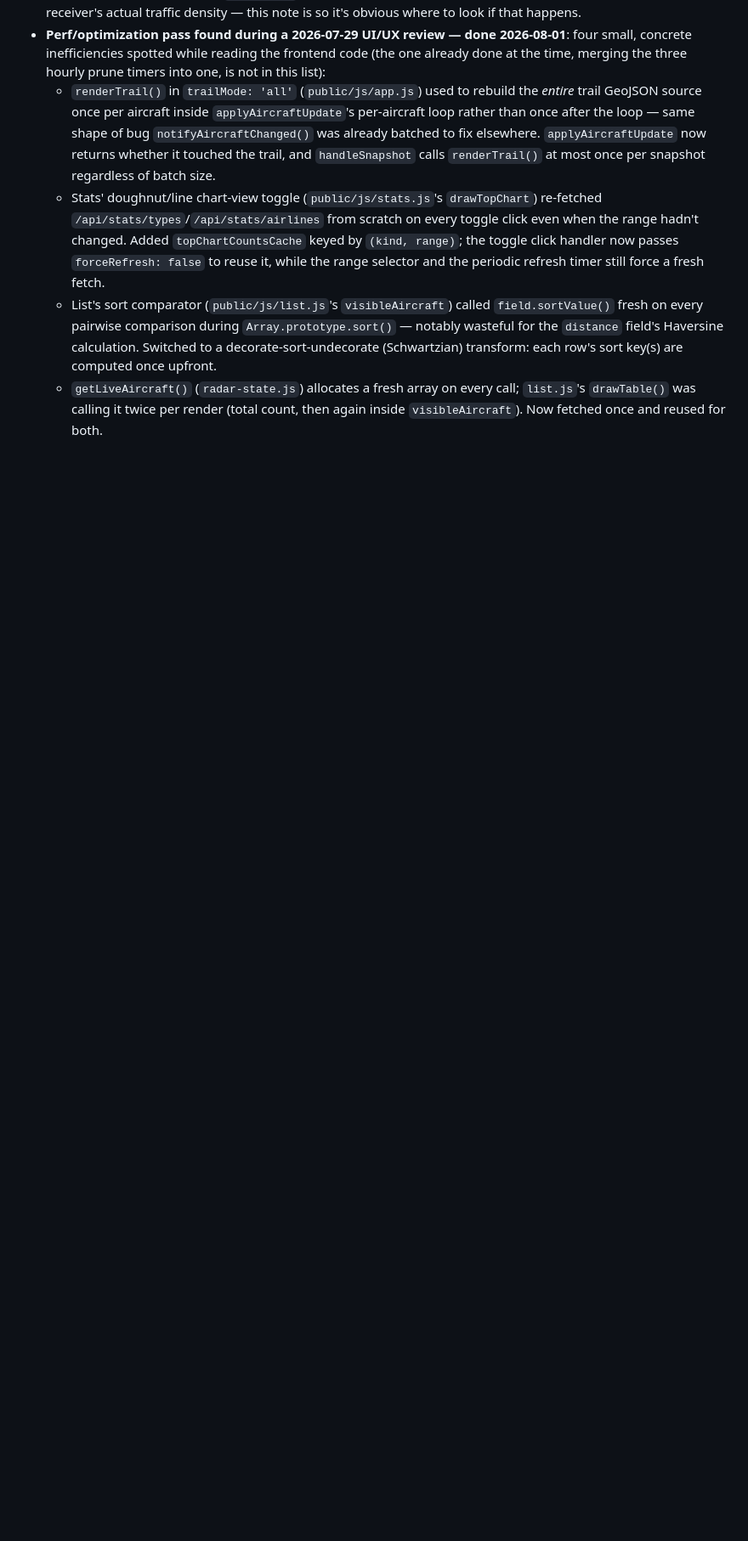
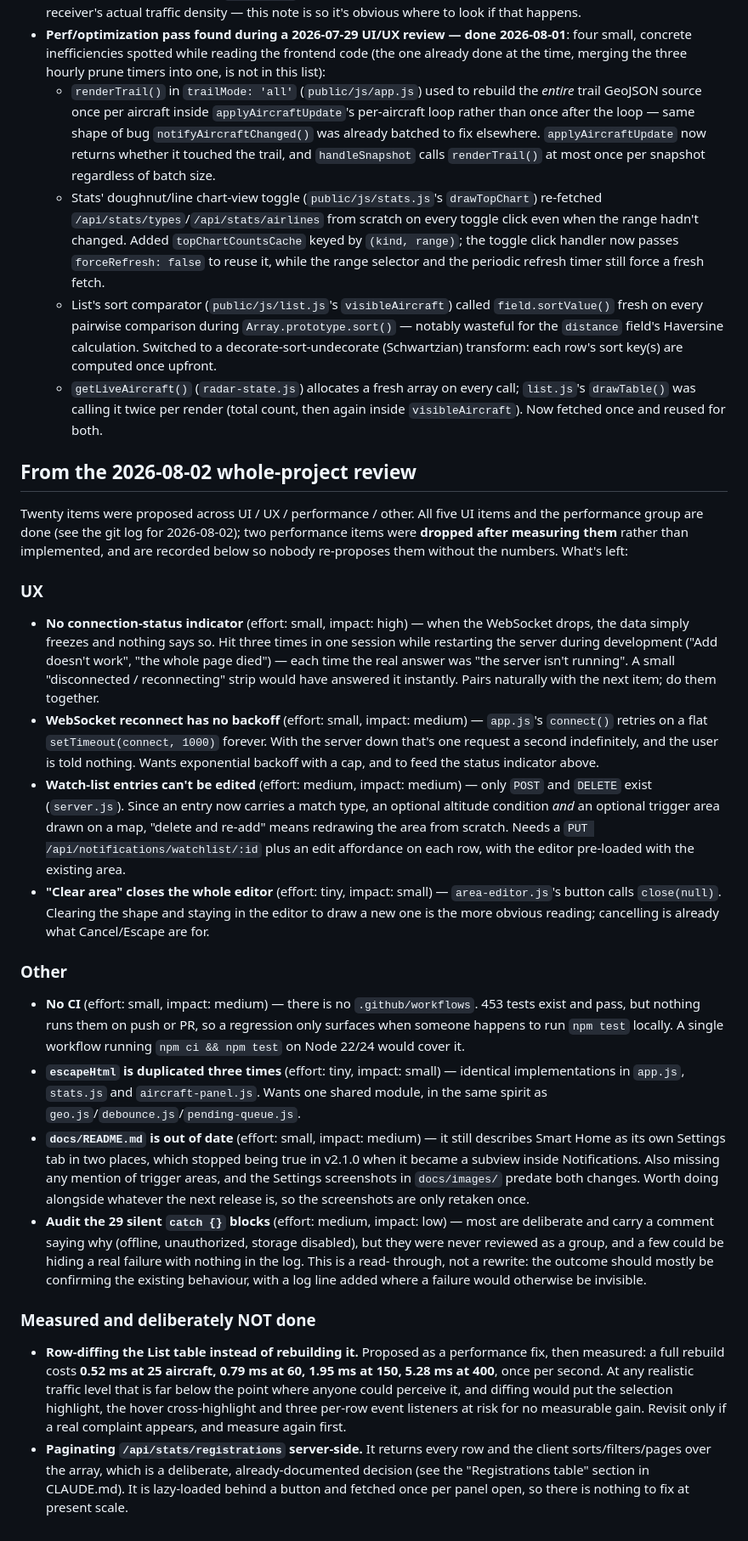
Before and after one commit to Moris97/My-Local-Plane-Radar, a Markdown page: TODO.md, the part around one of its changes. Shown at 85% size. Rendered like a GitHub page; blank space fills up the shorter version.

Commit message:
Record what's left from the whole-project review in TODO.md
Ten remaining items (four UX, four other), plus the two performance items
that were measured and deliberately dropped -- recorded with their numbers
so they aren't re-proposed without them. Also corrects the free-shape entry:
its toolbar button was removed for v2.1.0, not left disabled.

Co-Authored-By: Claude Sonnet 5 <noreply@anthropic.com>
Claude-Session: https://claude.ai/code/session_014kMArQWoqjkGuNAdsg1WAo

```diff
--- a/TODO.md
+++ b/TODO.md
@@ -232,3 +235,77 @@ Added to as they come up; picked up in a later stage when relevant.
     call; `list.js`'s `drawTable()` was calling it twice per render (total
     count, then again inside `visibleAircraft`). Now fetched once and
     reused for both.
+
+## From the 2026-08-02 whole-project review
+
+Twenty items were proposed across UI / UX / performance / other. All five UI
+items and the performance group are done (see the git log for 2026-08-02);
+two performance items were **dropped after measuring them** rather than
+implemented, and are recorded below so nobody re-proposes them without the
+numbers. What's left:
+
+### UX
+
+- **No connection-status indicator** (effort: small, impact: high) — when
+  the WebSocket drops, the data simply freezes and nothing says so. Hit
+  three times in one session while restarting the server during development
+  ("Add doesn't work", "the whole page died") — each time the real answer
+  was "the server isn't running". A small "disconnected / reconnecting"
+  strip would have answered it instantly. Pairs naturally with the next
+  item; do them together.
+- **WebSocket reconnect has no backoff** (effort: small, impact: medium) —
+  `app.js`'s `connect()` retries on a flat `setTimeout(connect, 1000)`
+  forever. With the server down that's one request a second indefinitely,
+  and the user is told nothing. Wants exponential backoff with a cap, and
+  to feed the status indicator above.
+- **Watch-list entries can't be edited** (effort: medium, impact: medium) —
+  only `POST` and `DELETE` exist (`server.js`). Since an entry now carries a
+  match type, an optional altitude condition *and* an optional trigger area
+  drawn on a map, "delete and re-add" means redrawing the area from scratch.
+  Needs a `PUT /api/notifications/watchlist/:id` plus an edit affordance on
+  each row, with the editor pre-loaded with the existing area.
+- **"Clear area" closes the whole editor** (effort: tiny, impact: small) —
+  `area-editor.js`'s button calls `close(null)`. Clearing the shape and
+  staying in the editor to draw a new one is the more obvious reading;
+  cancelling is already what Cancel/Escape are for.
+
+### Other
+
+- **No CI** (effort: small, impact: medium) — there is no
+  `.github/workflows`. 453 tests exist and pass, but nothing runs them on
+  push or PR, so a regression only surfaces when someone happens to run
+  `npm test` locally. A single workflow running `npm ci && npm test` on
+  Node 22/24 would cover it.
+- **`escapeHtml` is duplicated three times** (effort: tiny, impact: small) —
+  identical implementations in `app.js`, `stats.js` and
+  `aircraft-panel.js`. Wants one shared module, in the same spirit as
+  `geo.js`/`debounce.js`/`pending-queue.js`.
+- **`docs/README.md` is out of date** (effort: small, impact: medium) — it
+  still describes Smart Home as its own Settings tab in two places, which
+  stopped being true in v2.1.0 when it became a subview inside
+  Notifications. Also missing any mention of trigger areas, and the Settings
+  screenshots in `docs/images/` predate both changes. Worth doing alongside
+  whatever the next release is, so the screenshots are only retaken once.
+- **Audit the 29 silent `catch {}` blocks** (effort: medium, impact: low) —
+  most are deliberate and carry a comment saying why (offline, unauthorized,
+  storage disabled), but they were never reviewed as a group, and a few
+  could be hiding a real failure with nothing in the log. This is a read-
+  through, not a rewrite: the outcome should mostly be confirming the
+  existing behaviour, with a log line added where a failure would otherwise
+  be invisible.
+
+### Measured and deliberately NOT done
+
+- **Row-diffing the List table instead of rebuilding it.** Proposed as a
+  performance fix, then measured: a full rebuild costs **0.52 ms at 25
+  aircraft, 0.79 ms at 60, 1.95 ms at 150, 5.28 ms at 400**, once per
+  second. At any realistic traffic level that is far below the point where
+  anyone could perceive it, and diffing would put the selection highlight,
+  the hover cross-highlight and three per-row event listeners at risk for
+  no measurable gain. Revisit only if a real complaint appears, and measure
+  again first.
+- **Paginating `/api/stats/registrations` server-side.** It returns every
+  row and the client sorts/filters/pages over the array, which is a
+  deliberate, already-documented decision (see the "Registrations table"
+  section in CLAUDE.md). It is lazy-loaded behind a button and fetched once
+  per panel open, so there is nothing to fix at present scale.
```
Also changed, not shown: other parts of TODO.md (+5 -2 lines).
